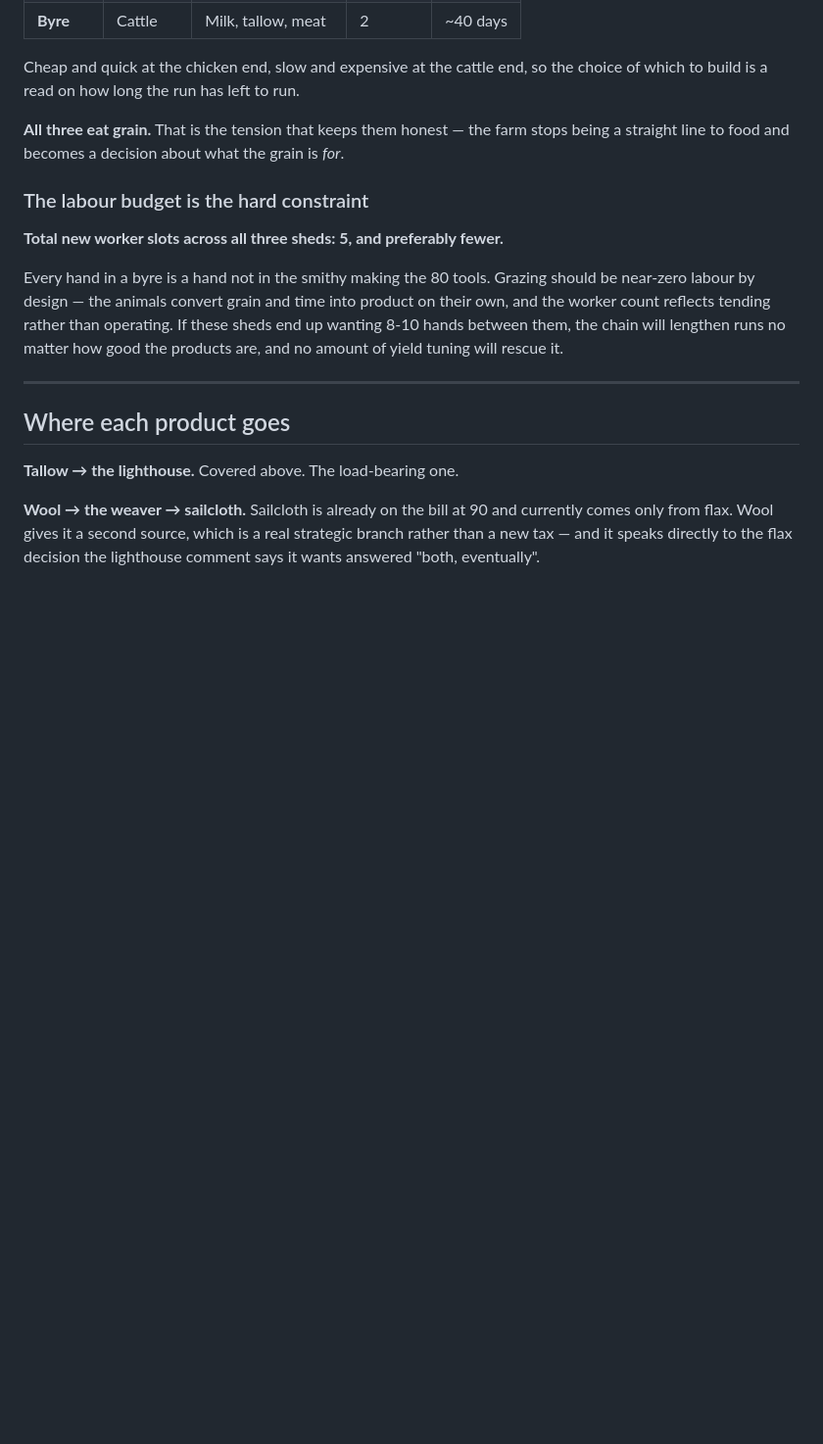
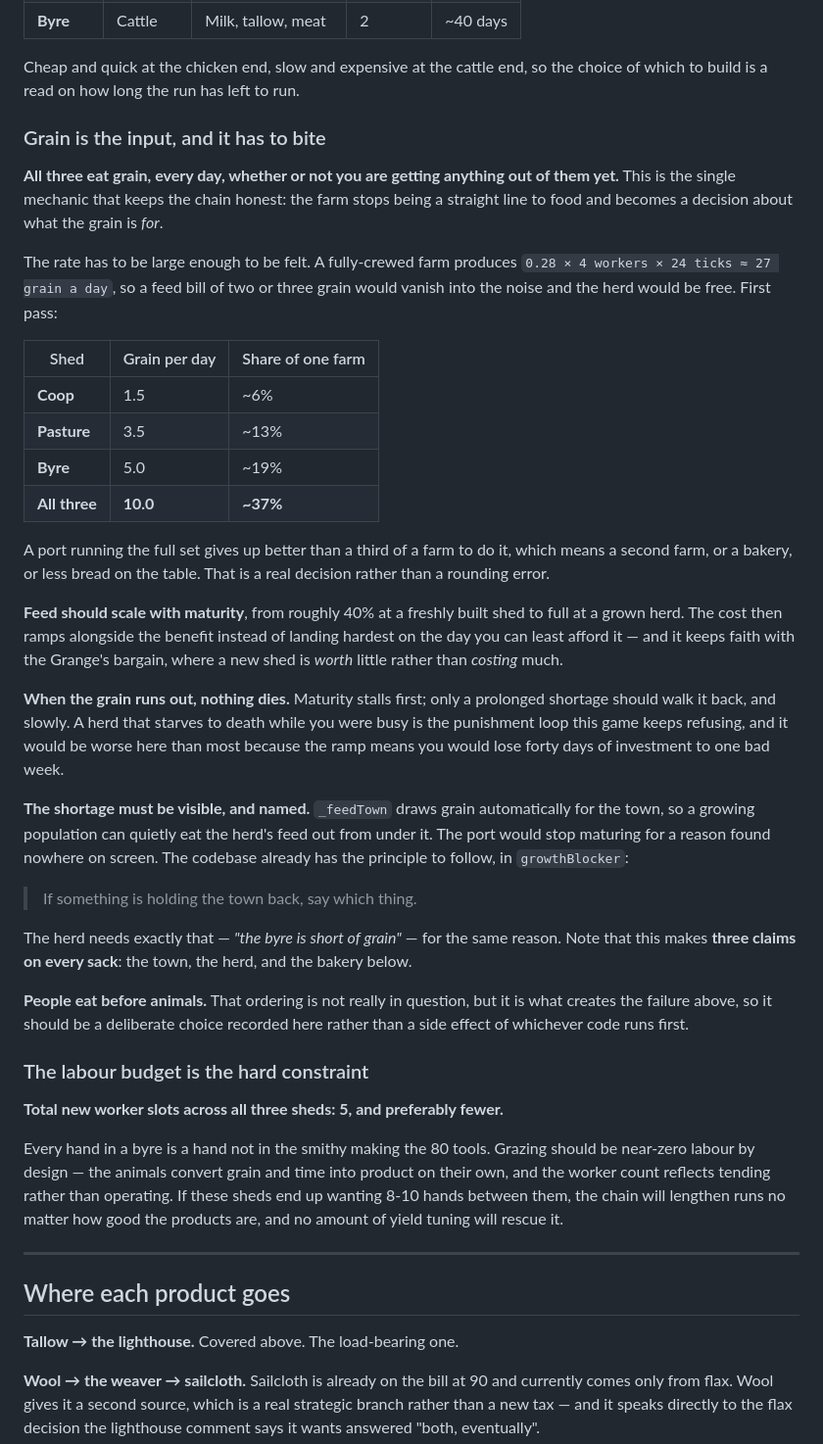
Before and after one commit to Manicalmonocle/PortsAhoy, a Markdown page: design/livestock.md, the part around the change. Shown at 98% size. Drawn GitHub-style; blank space fills up the shorter version.

Commit message:
Livestock: size the grain feed, and give it a failure mode
The plan said the animals eat grain but left it as a sentence. Numbers
now, because the rate is what decides whether the input bites at all: a
fully crewed farm makes about 27 grain a day, so a two or three grain
feed bill would vanish into the noise and the herd would effectively be
free.

First pass 1.5 / 3.5 / 5.0 a day for coop, pasture and byre — ten
together, better than a third of a farm — so running the full set means
a second farm, or a bakery, or less bread on the table.

Feed scales with maturity so the cost ramps with the benefit rather than
landing hardest on the day it can least be afforded.

Two failure modes recorded. Nothing starves to death: maturity stalls
first and only a long shortage walks it back, since a herd lost while
the player was busy costs forty days of ramp to one bad week. And the
shortage has to be named on screen, because _feedTown draws grain for
the town automatically and a growing population can eat the herd's feed
with the port simply ceasing to mature for no visible reason. growthBlocker
already sets that precedent: if something is holding the town back, say
which thing.

People eat before animals, recorded as a decision rather than left to
whichever code runs first.

Co-Authored-By: Claude Opus 5 <noreply@anthropic.com>

```diff
--- a/design/livestock.md
+++ b/design/livestock.md
@@ -94,9 +94,54 @@ week you buy it, worth a great deal by harvest.*
 Cheap and quick at the chicken end, slow and expensive at the cattle end, so
 the choice of which to build is a read on how long the run has left to run.
 
-**All three eat grain.** That is the tension that keeps them honest — the farm
+### Grain is the input, and it has to bite
+
+**All three eat grain, every day, whether or not you are getting anything out
+of them yet.** This is the single mechanic that keeps the chain honest: the farm
 stops being a straight line to food and becomes a decision about what the grain
 is *for*.
+
+The rate has to be large enough to be felt. A fully-crewed farm produces
+`0.28 × 4 workers × 24 ticks ≈ 27 grain a day`, so a feed bill of two or three
+grain would vanish into the noise and the herd would be free. First pass:
+
+| Shed | Grain per day | Share of one farm |
+| --- | --- | --- |
+| **Coop** | 1.5 | ~6% |
+| **Pasture** | 3.5 | ~13% |
+| **Byre** | 5.0 | ~19% |
+| **All three** | **10.0** | **~37%** |
+
+A port running the full set gives up better than a third of a farm to do it,
+which means a second farm, or a bakery, or less bread on the table. That is a
+real decision rather than a rounding error.
+
+**Feed should scale with maturity**, from roughly 40% at a freshly built shed
+to full at a grown herd. The cost then ramps alongside the benefit instead of
+landing hardest on the day you can least afford it — and it keeps faith with
+the Grange's bargain, where a new shed is *worth* little rather than *costing*
+much.
+
+**When the grain runs out, nothing dies.** Maturity stalls first; only a
+prolonged shortage should walk it back, and slowly. A herd that starves to death
+while you were busy is the punishment loop this game keeps refusing, and it
+would be worse here than most because the ramp means you would lose forty days
+of investment to one bad week.
+
+**The shortage must be visible, and named.** `_feedTown` draws grain
+automatically for the town, so a growing population can quietly eat the herd's
+feed out from under it. The port would stop maturing for a reason found nowhere
+on screen. The codebase already has the principle to follow, in `growthBlocker`:
+
+> If something is holding the town back, say which thing.
+
+The herd needs exactly that — *"the byre is short of grain"* — for the same
+reason. Note that this makes **three claims on every sack**: the town, the herd,
+and the bakery below.
+
+**People eat before animals.** That ordering is not really in question, but it
+is what creates the failure above, so it should be a deliberate choice recorded
+here rather than a side effect of whichever code runs first.
 
 ### The labour budget is the hard constraint
 
```
